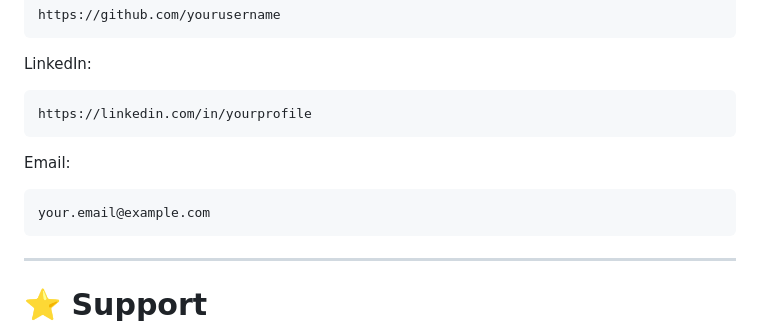
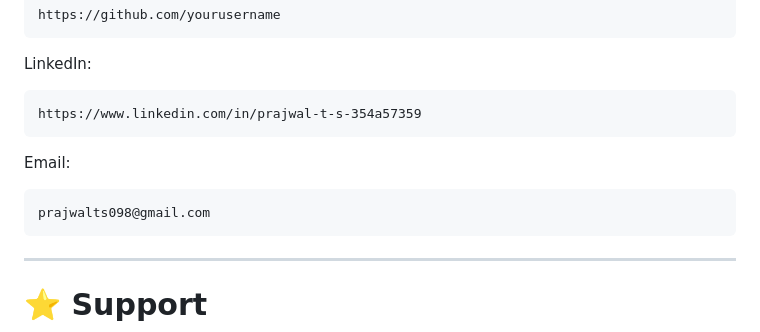
Before and after one commit to wwwsshivadas053-source/crop_advisor_system, a Markdown page: README.md, the part around the change. GitHub-like rendering.

````diff
--- a/README.md
+++ b/README.md
@@ -477,13 +477,13 @@ https://github.com/yourusername
 LinkedIn:
 
 ```
-https://linkedin.com/in/yourprofile
+https://www.linkedin.com/in/prajwal-t-s-354a57359
 ```
 
 Email:
 
 ```
-your.email@example.com
+prajwalts098@gmail.com
 ```
 
 ---
````
